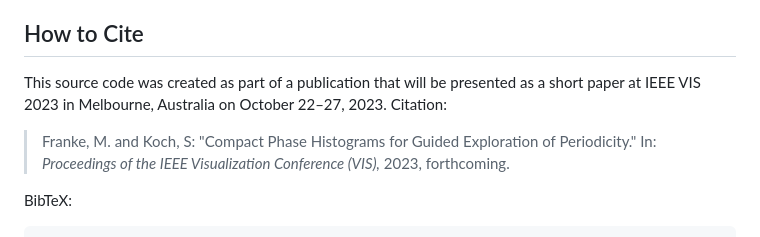
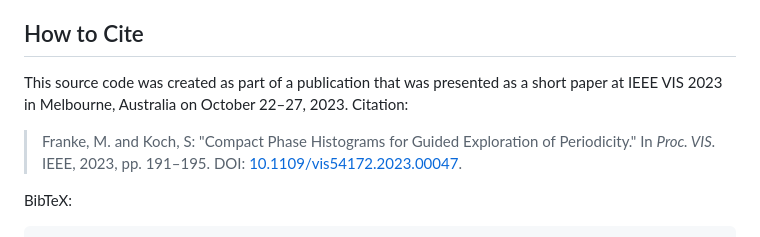
Before and after one commit to UniStuttgart-VISUS/periodic-time-vis, a Markdown page: README.md, the part around the change. GitHub-like rendering.

```diff
--- a/README.md
+++ b/README.md
@@ -11,12 +11,13 @@ Two quality measures and a suggestion system support the visual analysis through
 
 ## How to Cite
 
-This source code was created as part of a publication that will be presented as a short paper at IEEE VIS 2023 in Melbourne, Australia on October 22&ndash;27, 2023.
+This source code was created as part of a publication that was presented as a short paper at IEEE VIS 2023 in Melbourne, Australia on October 22&ndash;27, 2023.
 Citation:
 
 > Franke, M. and Koch, S:
 > "Compact Phase Histograms for Guided Exploration of Periodicity."
-> In: *Proceedings of the IEEE Visualization Conference (VIS),* 2023, forthcoming.
+> In *Proc. VIS.* IEEE, 2023, pp.&nbsp;191&ndash;195.
+> DOI: [10.1109/vis54172.2023.00047](https://dx.doi.org/10.1109/vis54172.2023.00047).
 
 BibTeX:
 
```
